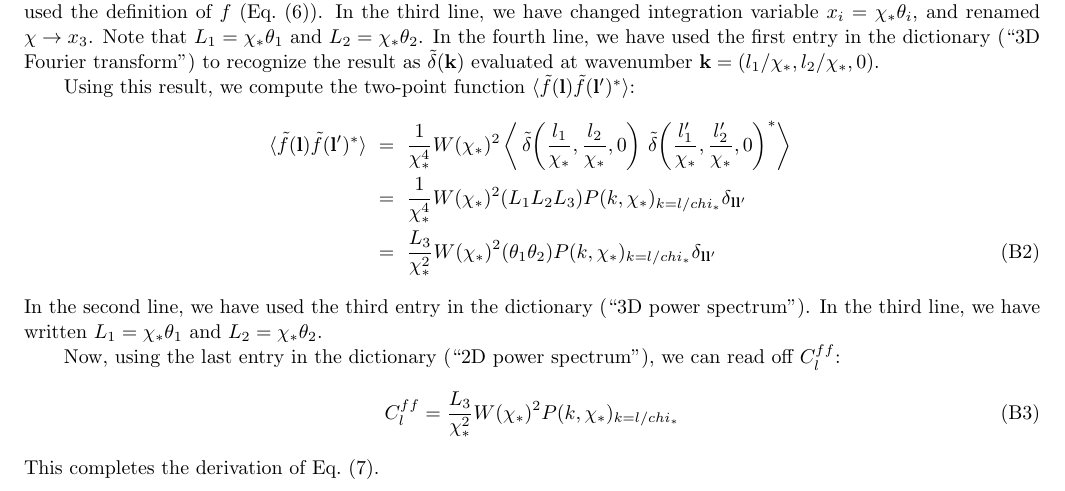
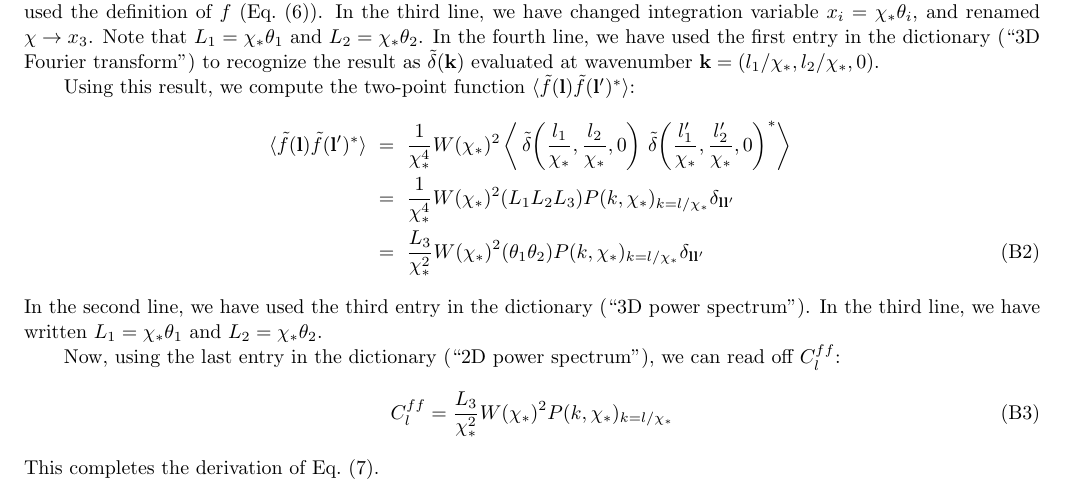
Before and after one commit to kmsmith137/statistical_cosmology_problems, a LaTeX paper (limber_approximation.tex): part of page 6 of 6, cut so that both start at the same text. Compiled offline with pdfLaTeX.

Commit message:
fix typos: /chi_* -> /\chi_*

```diff
--- a/limber_approximation.tex
+++ b/limber_approximation.tex
@@ -425,15 +425,15 @@ Using this result, we compute the two-point function $\langle \tf(\l) \tf(\l')^*
       \, \tdelta\!\left( \frac{l_1}{\chi_*}, \frac{l_2}{\chi_*}, 0 \right)
       \, \tdelta\!\left( \frac{l_1'}{\chi_*}, \frac{l_2'}{\chi_*}, 0 \right)^*
    \right\rangle \nn \\
-  &=& \frac{1}{\chi_*^4} W(\chi_*)^2 (L_1L_2L_3) P(k,\chi_*)_{k=l/chi_*} \delta_{\l\l'} \nn \\
-  &=& \frac{L_3}{\chi_*^2} W(\chi_*)^2 (\theta_1\theta_2) P(k,\chi_*)_{k=l/chi_*} \delta_{\l\l'}
+  &=& \frac{1}{\chi_*^4} W(\chi_*)^2 (L_1L_2L_3) P(k,\chi_*)_{k=l/\chi_*} \delta_{\l\l'} \nn \\
+  &=& \frac{L_3}{\chi_*^2} W(\chi_*)^2 (\theta_1\theta_2) P(k,\chi_*)_{k=l/\chi_*} \delta_{\l\l'}
 \ea
 In the second line, we have used the third entry in the dictionary (``3D power spectrum'').
 In the third line, we have written $L_1 = \chi_* \theta_1$ and $L_2 = \chi_* \theta_2$.
 
 Now, using the last entry in the dictionary (``2D power spectrum''), we can read off $C_l^{ff}$:
 \be
-C_l^{ff} = \frac{L_3}{\chi_*^2} W(\chi_*)^2 P(k,\chi_*)_{k=l/chi_*}
+C_l^{ff} = \frac{L_3}{\chi_*^2} W(\chi_*)^2 P(k,\chi_*)_{k=l/\chi_*}
 \ee
 This completes the derivation of Eq.~(\ref{eq:clff_snapshot}).
 
```
